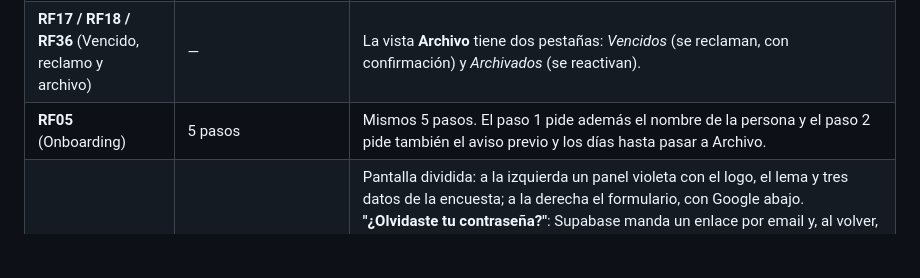
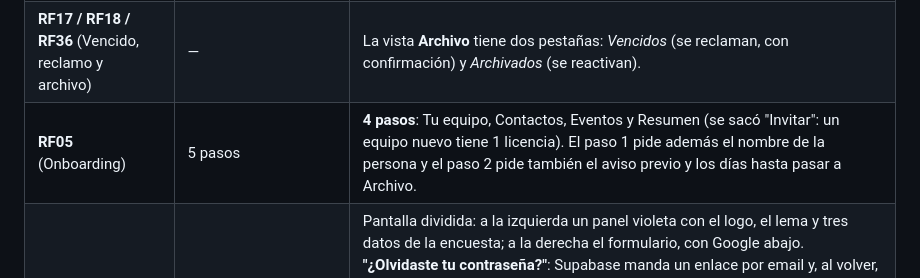
Before and after one commit to abrilhayes1/trackly, a Markdown page: docs/cambios-documentacion.md, the part around the change. Rendered like a GitHub page; blank space fills up the shorter version.

```diff
--- a/docs/cambios-documentacion.md
+++ b/docs/cambios-documentacion.md
@@ -98,7 +98,7 @@ Lista de lo que hoy hace Trackly distinto o de más respecto de `docs/documentac
 | **RNF07** (Usabilidad) | Interfaz clara y consistente | Igual, más un **sistema de diseño común** a la web y la app: los mismos colores (claro y oscuro), la misma letra (**Inter**) y las mismas etiquetas. El movimiento sigue pautas de diseño de interfaces (Emil Kowalski e Impeccable): los botones responden al tocarlos, las ventanas aparecen con una transición corta, las animaciones duran menos de 300 ms y, si la persona pidió "reducir movimiento" en su sistema, no hay escalas ni desplazamientos. |
 | **RF37** (Estadísticas) | Dashboard con leads por origen, interés, evolución semanal y tasa de contacto | Igual, más los indicadores de ganados y **tasa de conversión** (ganados sobre cerrados), y filtros por período (30 días, 90 días o todo) y por asesor (líder). |
 | **RF17 / RF18 / RF36** (Vencido, reclamo y archivo) | — | La vista **Archivo** tiene dos pestañas: *Vencidos* (se reclaman, con confirmación) y *Archivados* (se reactivan). |
-| **RF05** (Onboarding) | 5 pasos | Mismos 5 pasos. El paso 1 pide además el nombre de la persona y el paso 2 pide también el aviso previo y los días hasta pasar a Archivo. |
+| **RF05** (Onboarding) | 5 pasos | **4 pasos**: Tu equipo, Contactos, Eventos y Resumen (se sacó "Invitar": un equipo nuevo tiene 1 licencia). El paso 1 pide además el nombre de la persona y el paso 2 pide también el aviso previo y los días hasta pasar a Archivo. |
 | **RF01** (Login) | Email/contraseña y Google | Pantalla dividida: a la izquierda un panel violeta con el logo, el lema y tres datos de la encuesta; a la derecha el formulario, con Google abajo. **"¿Olvidaste tu contraseña?"**: Supabase manda un enlace por email y, al volver, la persona elige una contraseña nueva antes de entrar. **Crear cuenta** pide nombre y apellido (pasa al onboarding), muestra el requisito de mínimo 6 caracteres y exige aceptar los **términos y condiciones y la política de privacidad**; la fecha de aceptación queda guardada en la cuenta (`terminos_aceptados`). |
 | **RF02** (Invitaciones) | El líder invita por email | El líder carga los emails; la persona entra sola al equipo cuando crea su cuenta con ese email. **Pendiente:** mandar el email de invitación (necesita configurar SMTP). |
 | **RF06** (Campos de cierre) | Definir nombre, tipo y si es obligatorio | Igual. Los tipos son texto, número y lista de opciones; se pueden ordenar. Los equipos que ya existían arrancaron con carrera, modalidad, descuento e importe. |
```
Also changed, not shown: docs/cambios-para-la-tesis.md (added, +294 -0 lines).
